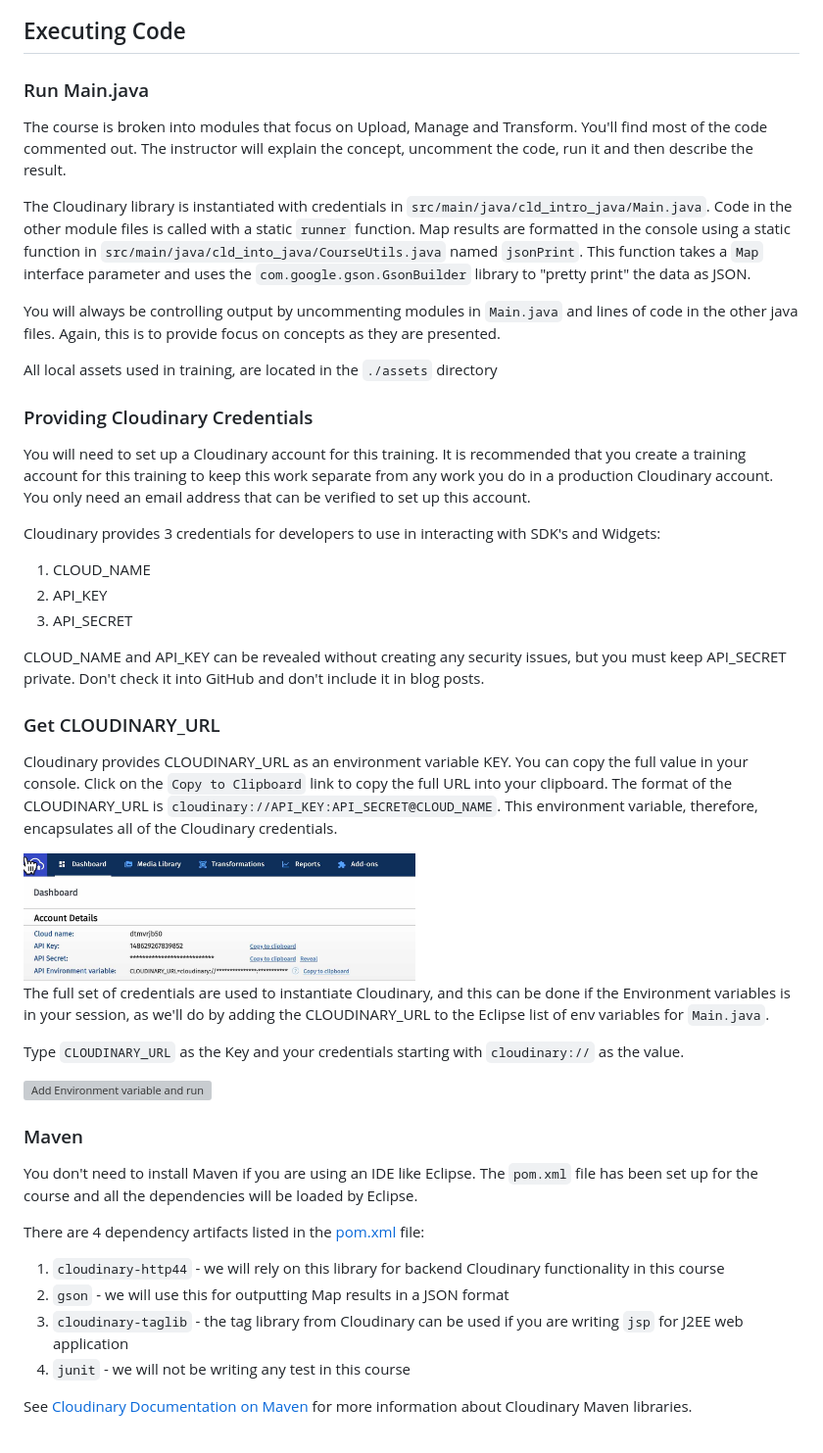
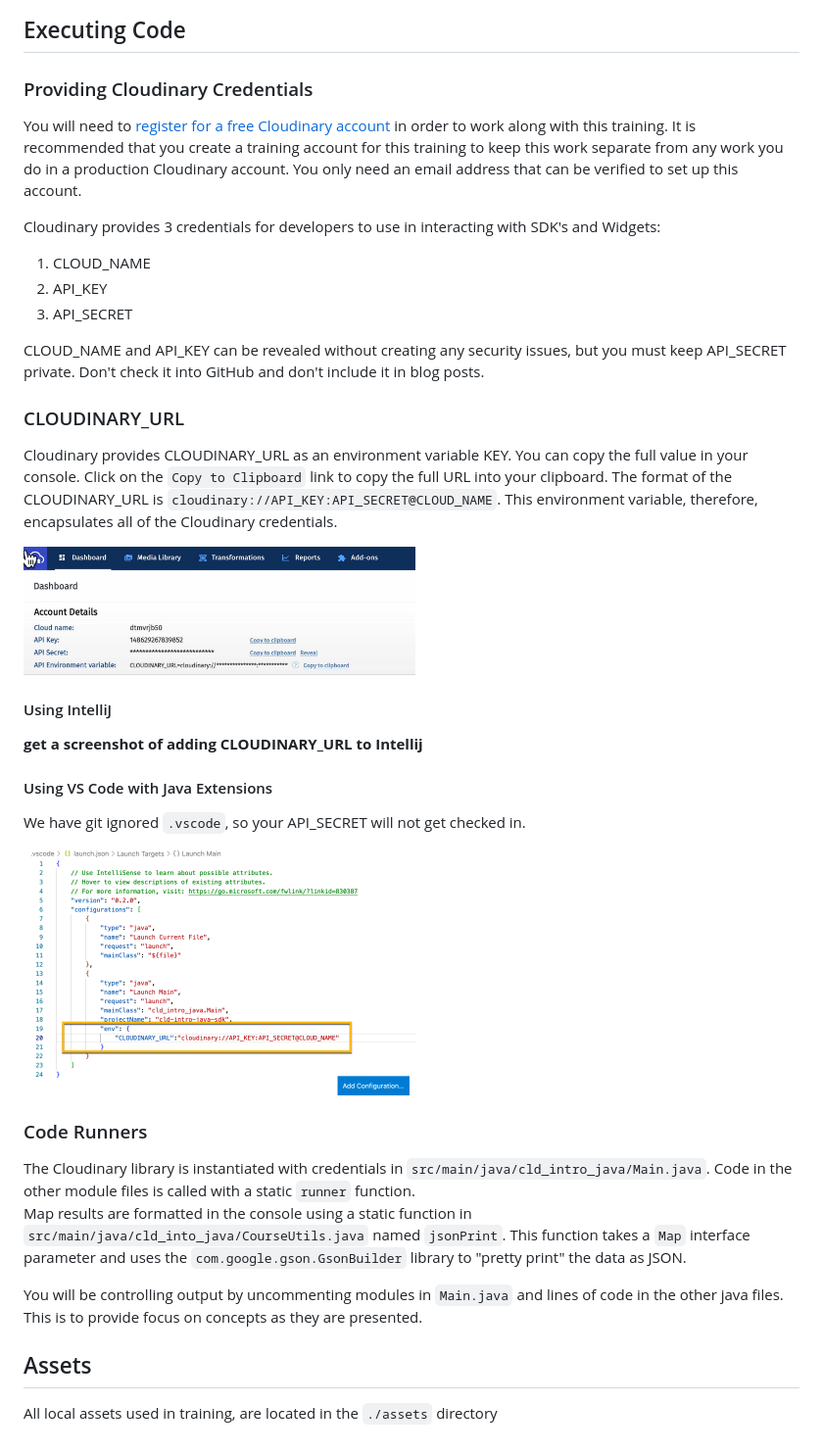
Before and after one commit to harunpehlivan/cld-intro-java, a Markdown page: README.md, the part around the change printed below. Shown: that part at 98% size. Drawn GitHub-style; pictures changed too: images/vscode-launch-credentials.png (added); grey boxes are pictures that could not be loaded.

Commit message:
udate readme to use vs code or intellij for delivery

```diff
--- a/README.md
+++ b/README.md
@@ -71,19 +52,9 @@ I'll use the default Eclipse workspace  `~/eclipse-workspace` and I'll open the
 
 ## Executing Code
 
-### Run Main.java
-
-The course is broken into modules that focus on Upload, Manage and Transform.  You'll find most of the code commented out. The instructor will explain the concept, uncomment the code, run it and then describe the result.
-
-The Cloudinary library is instantiated with credentials in `src/main/java/cld_intro_java/Main.java`.  Code in the other module files is called with a static `runner` function.  Map results are formatted in the console using a static function in `src/main/java/cld_into_java/CourseUtils.java` named `jsonPrint`.  This function takes a `Map` interface parameter and uses the `com.google.gson.GsonBuilder` library to "pretty print" the data as JSON.
-
-You will always be controlling output by uncommenting modules in `Main.java` and lines of code in the other java files.  Again, this is to provide focus on concepts as they are presented.
-
-All local assets used in training, are located in the `./assets` directory
-
 ### Providing Cloudinary Credentials
 
-You will need to set up a Cloudinary account for this training.  It is recommended that you create a training account for this training to keep this work separate from any work you do in a production Cloudinary account.  You only need an email address that can be verified to set up this account.
+You will need to [register for a free Cloudinary account](https://cloudinary.com/users/register/free) in order to work along with this training. It is recommended that you create a training account for this training to keep this work separate from any work you do in a production Cloudinary account.  You only need an email address that can be verified to set up this account.
 
 Cloudinary provides 3 credentials for developers to use in interacting with SDK's and Widgets:
 
@@ -93,30 +64,29 @@ Cloudinary provides 3 credentials for developers to use in interacting with SDK'
 
  CLOUD_NAME and API_KEY can be revealed without creating any security issues, but you must keep API_SECRET private. Don't check it into GitHub and don't include it in blog posts.
 
-### Get CLOUDINARY_URL
+### CLOUDINARY_URL
 
 Cloudinary provides CLOUDINARY_URL as an environment variable KEY.  You can copy the full value in your console.  Click on the `Copy to Clipboard` link to copy the full URL into your clipboard.  The format of the CLOUDINARY_URL is `cloudinary://API_KEY:API_SECRET@CLOUD_NAME`.  This environment variable, therefore, encapsulates all of the Cloudinary credentials.
 
 <img width="400" src="./images/cloudinary-url.jpg" alt="CLOUDINARY_URL">
 
+#### Using IntelliJ
 
-The full set of credentials are used to instantiate Cloudinary, and this can be done if the Environment variables is in your session, as we'll do by adding the CLOUDINARY_URL to the Eclipse list of env variables for `Main.java`.
+**get a screenshot of adding CLOUDINARY_URL to Intellij**
 
-Type `CLOUDINARY_URL` as the Key and your credentials starting with `cloudinary://` as the value.
+#### Using VS Code with Java Extensions
+
+We have git ignored `.vscode`, so your API_SECRET will not get checked in.
+
+<img width="400" src="./images/vscode-launch-credentials.png" alt="Adding Credentials to .vscode/launch.json">
+
+### Code Runners
+
+The Cloudinary library is instantiated with credentials in `src/main/java/cld_intro_java/Main.java`.  Code in the other module files is called with a static `runner` function.
+Map results are formatted in the console using a static function in `src/main/java/cld_into_java/CourseUtils.java` named `jsonPrint`.  This function takes a `Map` interface parameter and uses the `com.google.gson.GsonBuilder` library to "pretty print" the data as JSON.
+
+You will be controlling output by uncommenting modules in `Main.java` and lines of code in the other java files.  This is to provide focus on concepts as they are presented.
 
 
-<img width="800" src="./images/add-env-run.gif" alt="Add Environment variable and run">
-
-### Maven
-
-You don't need to install Maven if you are using an IDE like Eclipse.  The `pom.xml` file has been set up for the course and all the dependencies will be loaded by Eclipse.
-
-There are 4 dependency artifacts listed in the [pom.xml](./pom.xml) file:
-
-
-1. `cloudinary-http44` - we will rely on this library for backend Cloudinary functionality in this course
-1. `gson` - we will use this for outputting Map results in a JSON format
-1. `cloudinary-taglib` - the tag library from Cloudinary can be used if you are writing `jsp` for  J2EE web application
-1. `junit` - we will not be writing any test in this course
-
-See [Cloudinary Documentation on Maven](https://cloudinary.com/documentation/java_integration#choosing_the_right_maven_package) for more information about Cloudinary Maven libraries.
+## Assets
+All local assets used in training, are located in the `./assets` directory
```
Also changed, not shown: other parts of README.md (+24 -43 lines).
